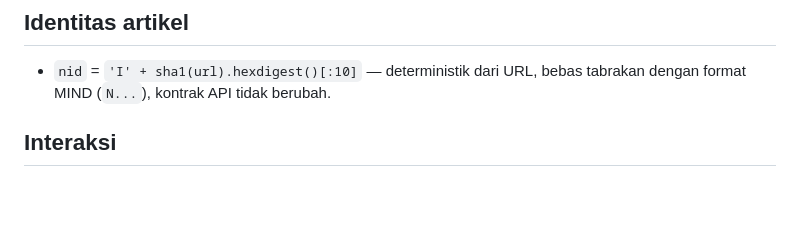
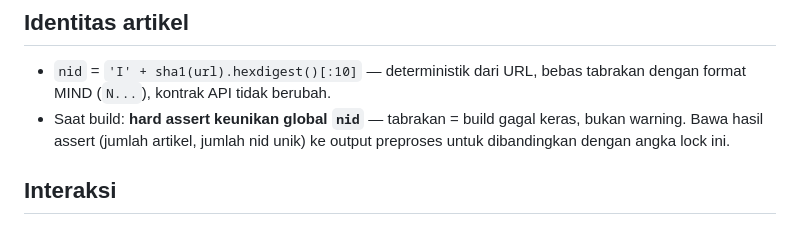
Before and after one commit to alsamidi/news-recommender-system, a Markdown page: data/DATASET_LOCK_INDO.md, the part around the change. Rendered like a GitHub page; blank space fills up the shorter version.

Commit message:
docs: era-status rapikan (AGENTS 1) + rubrik hard-assert nid di lock_indo

```diff
--- a/data/DATASET_LOCK_INDO.md
+++ b/data/DATASET_LOCK_INDO.md
@@ -44,6 +44,9 @@ versi 1 yang sudah beku.
 ## Identitas artikel
 - `nid` = `'I' + sha1(url).hexdigest()[:10]` — deterministik dari URL,
   bebas tabrakan dengan format MIND (`N...`), kontrak API tidak berubah.
+- Saat build: **hard assert keunikan global `nid`** — tabrakan = build gagal
+  keras, bukan warning. Bawa hasil assert (jumlah artikel, jumlah nid unik)
+  ke output preproses untuk dibandingkan dengan angka lock ini.
 
 ## Interaksi
 - Tidak ada interaksi nyata pada korpus. Interaksi dibangkitkan oleh
```
Also changed, not shown: AGENTS.md (+3 -2 lines).
